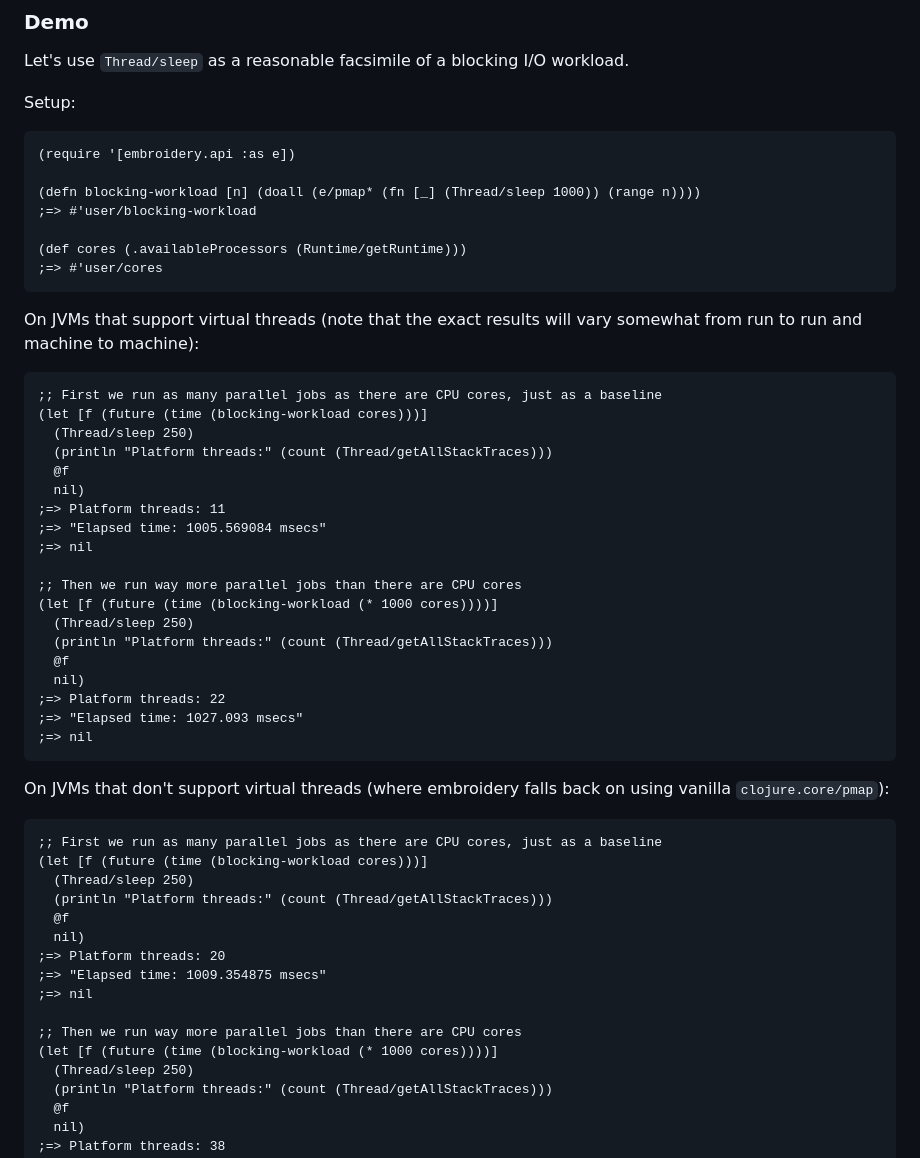
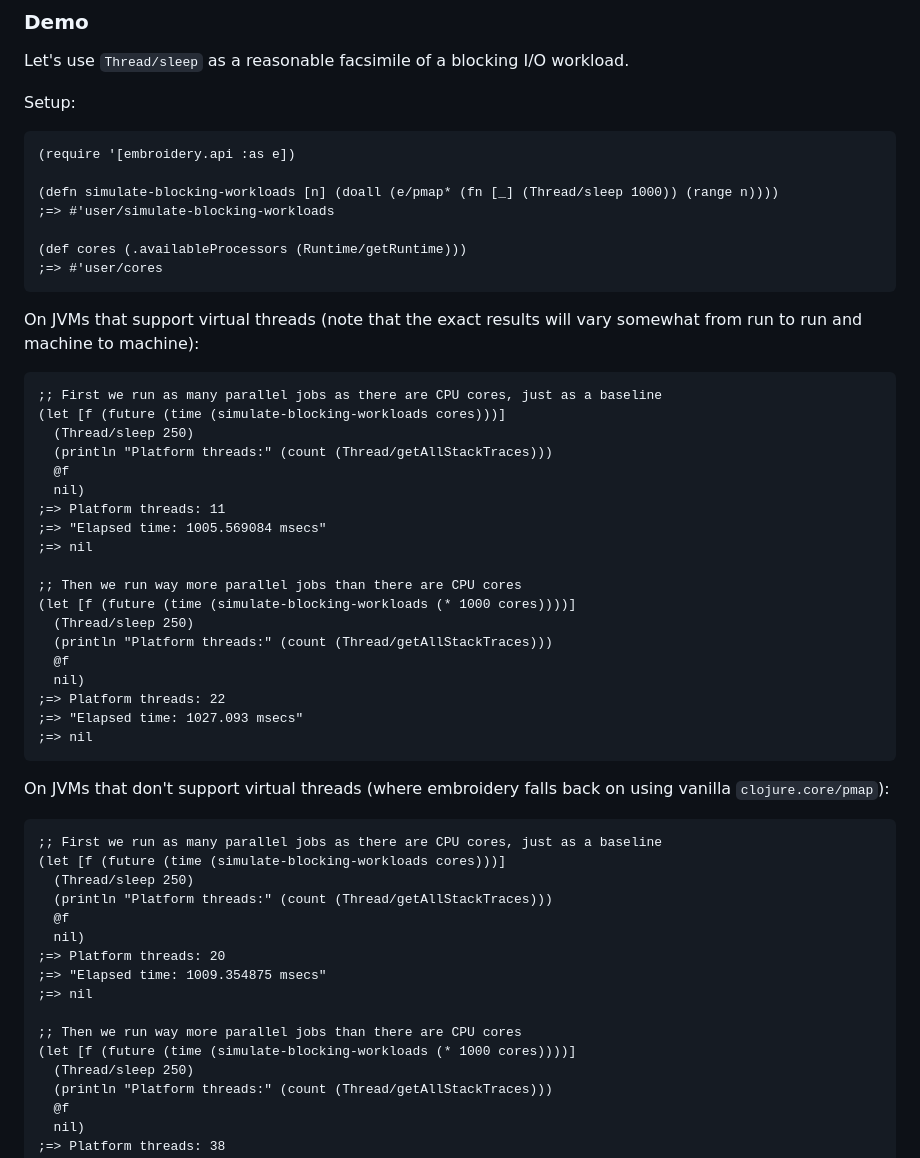
Before and after one commit to pmonks/embroidery, a Markdown page: README.md, the part around the change. Drawn GitHub-style.

````diff
--- a/README.md
+++ b/README.md
@@ -46,8 +46,8 @@ Setup:
 ```clojure
 (require '[embroidery.api :as e])
 
-(defn blocking-workload [n] (doall (e/pmap* (fn [_] (Thread/sleep 1000)) (range n))))
-;=> #'user/blocking-workload
+(defn simulate-blocking-workloads [n] (doall (e/pmap* (fn [_] (Thread/sleep 1000)) (range n))))
+;=> #'user/simulate-blocking-workloads
 
 (def cores (.availableProcessors (Runtime/getRuntime)))
 ;=> #'user/cores
@@ -57,7 +57,7 @@ On JVMs that support virtual threads (note that the exact results will vary some
 
 ```clojure
 ;; First we run as many parallel jobs as there are CPU cores, just as a baseline
-(let [f (future (time (blocking-workload cores)))]
+(let [f (future (time (simulate-blocking-workloads cores)))]
   (Thread/sleep 250)
   (println "Platform threads:" (count (Thread/getAllStackTraces)))
   @f
@@ -67,7 +67,7 @@ On JVMs that support virtual threads (note that the exact results will vary some
 ;=> nil
 
 ;; Then we run way more parallel jobs than there are CPU cores
-(let [f (future (time (blocking-workload (* 1000 cores))))]
+(let [f (future (time (simulate-blocking-workloads (* 1000 cores))))]
   (Thread/sleep 250)
   (println "Platform threads:" (count (Thread/getAllStackTraces)))
   @f
@@ -81,7 +81,7 @@ On JVMs that don't support virtual threads (where embroidery falls back on using
 
 ```clojure
 ;; First we run as many parallel jobs as there are CPU cores, just as a baseline
-(let [f (future (time (blocking-workload cores)))]
+(let [f (future (time (simulate-blocking-workloads cores)))]
   (Thread/sleep 250)
   (println "Platform threads:" (count (Thread/getAllStackTraces)))
   @f
@@ -91,7 +91,7 @@ On JVMs that don't support virtual threads (where embroidery falls back on using
 ;=> nil
 
 ;; Then we run way more parallel jobs than there are CPU cores
-(let [f (future (time (blocking-workload (* 1000 cores))))]
+(let [f (future (time (simulate-blocking-workloads (* 1000 cores))))]
   (Thread/sleep 250)
   (println "Platform threads:" (count (Thread/getAllStackTraces)))
   @f
````
